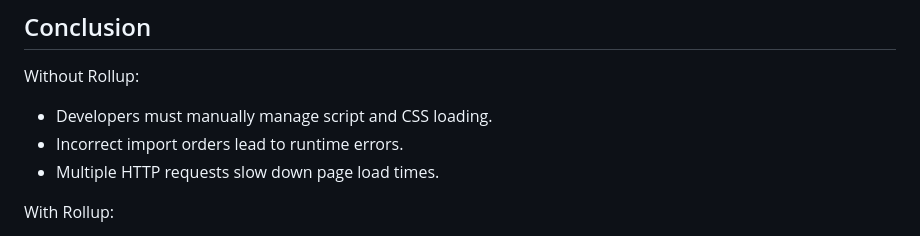
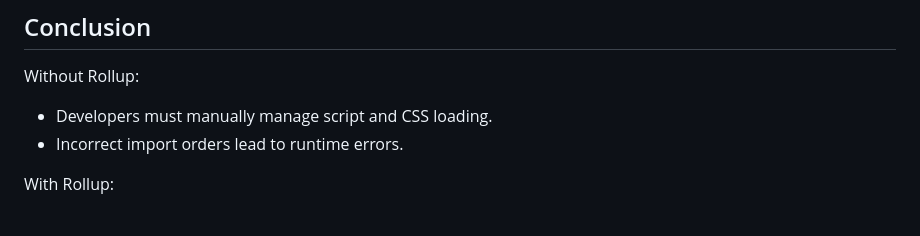
Before and after one commit to tpaidi/SER598-build-tools-tutorial, a Markdown page: rollup/rollupActivity1/README.md, the part around the change. GitHub-like rendering.

```diff
--- a/rollup/rollupActivity1/README.md
+++ b/rollup/rollupActivity1/README.md
@@ -132,7 +132,6 @@ export default {
 Without Rollup:
 - Developers must manually manage script and CSS loading.
 - Incorrect import orders lead to runtime errors.
-- Multiple HTTP requests slow down page load times.
 
 With Rollup:
 - Dependencies are resolved automatically.
```
